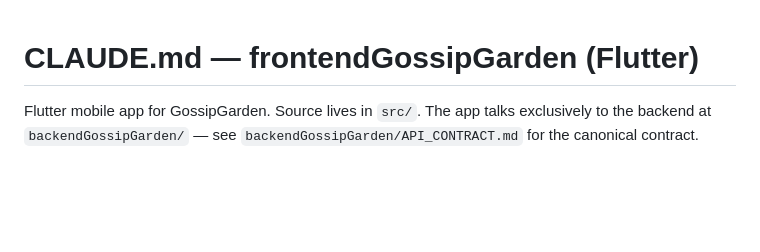
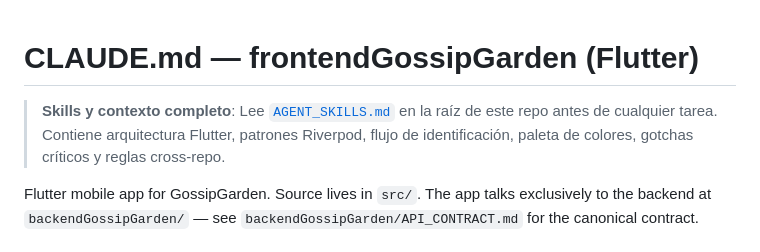
Before and after one commit to WhiteRabbitCoder/FrontendGossipGarden, a Markdown page: CLAUDE.md, the part around the change. Drawn GitHub-style; blank space fills up the shorter version.

```diff
--- a/CLAUDE.md
+++ b/CLAUDE.md
@@ -1,4 +1,6 @@
 # CLAUDE.md — frontendGossipGarden (Flutter)
+
+> **Skills y contexto completo**: Lee [`AGENT_SKILLS.md`](AGENT_SKILLS.md) en la raíz de este repo antes de cualquier tarea. Contiene arquitectura Flutter, patrones Riverpod, flujo de identificación, paleta de colores, gotchas críticos y reglas cross-repo.
 
 Flutter mobile app for GossipGarden. Source lives in `src/`. The app talks exclusively to the backend at `backendGossipGarden/` — see `backendGossipGarden/API_CONTRACT.md` for the canonical contract.
 
```
Also changed, not shown: AGENT_SKILLS.md (added, +336 -0 lines).
